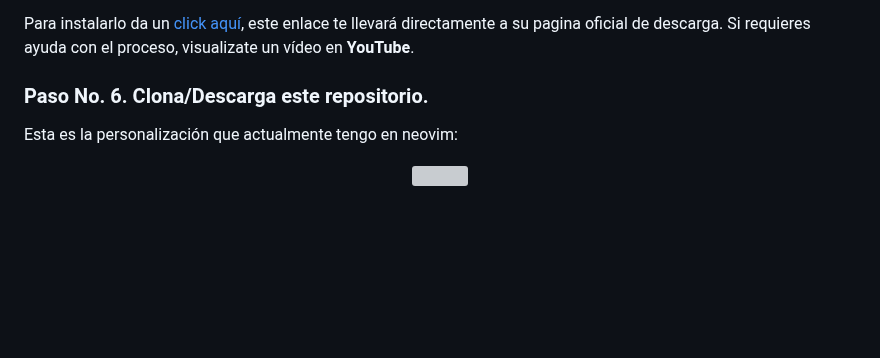
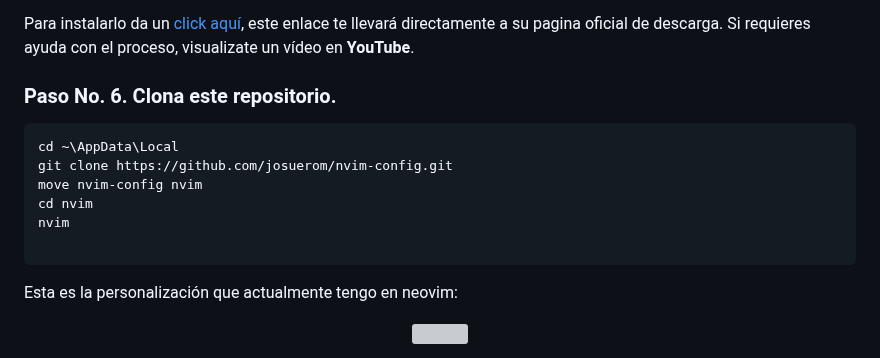
Before and after one commit to josuerom/nvim-config, a Markdown page: README.md, the part around the change. GitHub-like rendering; blank space fills up the shorter version; grey boxes are pictures that could not be loaded.

````diff
--- a/README.md
+++ b/README.md
@@ -95,7 +95,17 @@ Python es un lenguaje de alto nivel de programación interpretado cuya filosofí
 
 Para instalarlo da un [click aquí](https://www.python.org/downloads/ "https://www.python.org/downloads/"), este enlace te llevará directamente a su pagina oficial de descarga. Si requieres ayuda con el proceso, visualizate un vídeo en **YouTube**.
 
-### Paso No. 6. Clona/Descarga este repositorio.
+### Paso No. 6. Clona este repositorio.
+
+```powershell
+cd ~\AppData\Local
+git clone https://github.com/josuerom/nvim-config.git
+move nvim-config nvim
+cd nvim
+nvim
+
+```
+
 Esta es la personalización que actualmente tengo en neovim:
 
 <p align="center" width="0">
````
